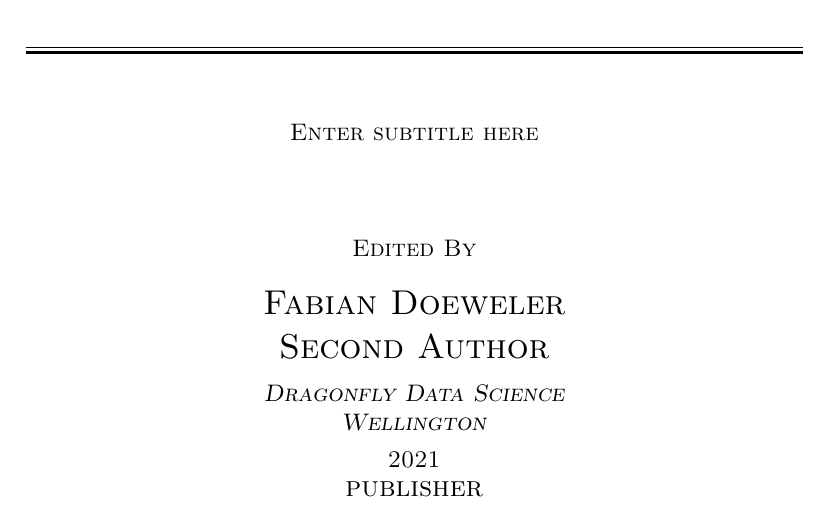
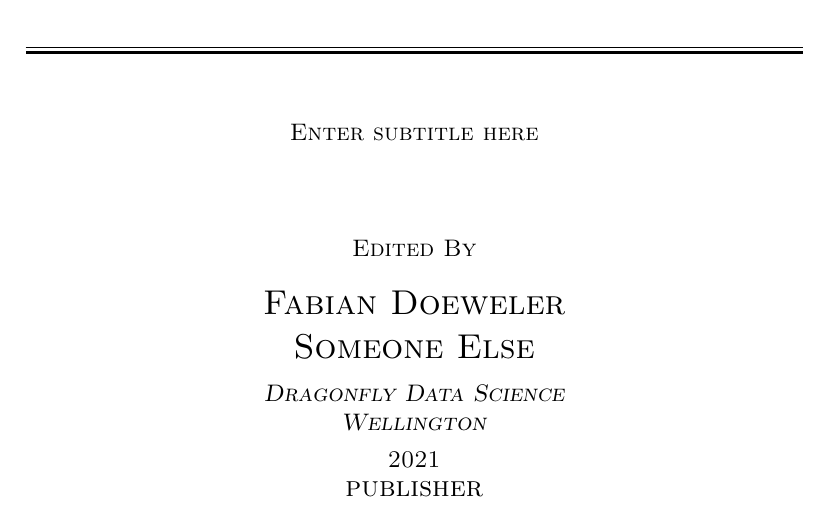
Before and after one commit to Fab-Doe/bottle, a LaTeX paper (main.tex): part of page 1 of 6, cut so that both start at the same text. Compiled offline with pdfLaTeX.

Commit message:
Update main.tex

```diff
--- a/main.tex
+++ b/main.tex
@@ -71,7 +71,7 @@
 
 	\vspace{0.5\baselineskip} % Whitespace before the editors
 
-	{\scshape\Large Fabian Doeweler \\ Second Author \\} % Editor list
+	{\scshape\Large Fabian Doeweler \\ Someone Else \\} % Editor list
 
 	\vspace{0.5\baselineskip} % Whitespace below the editor list
 
```
